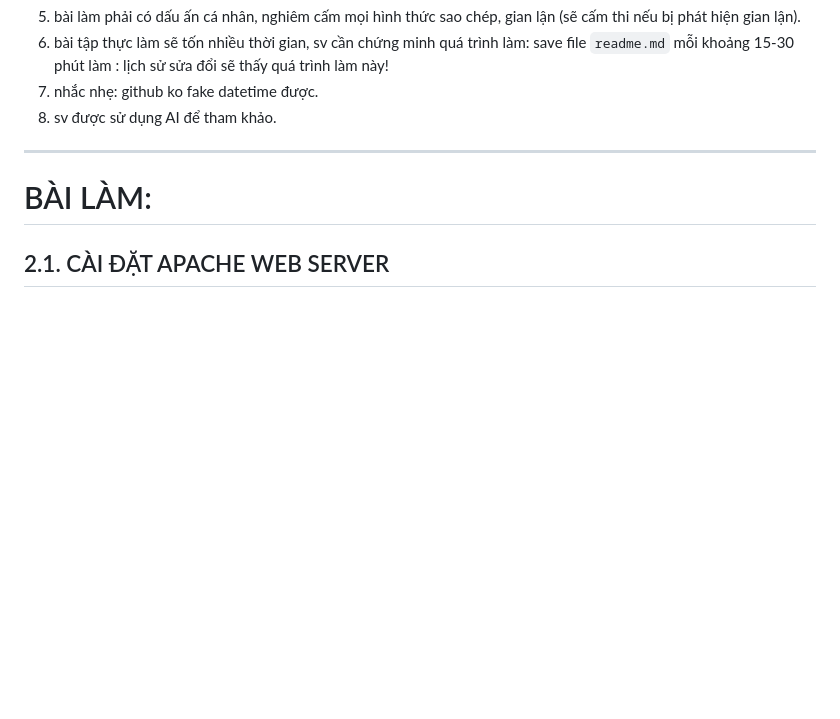
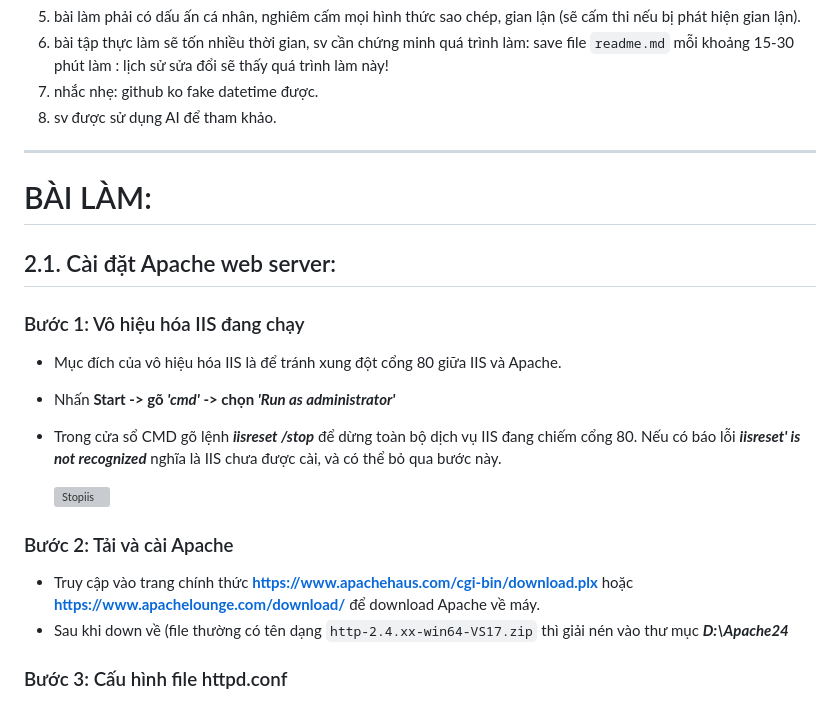
Before and after one commit to ThuHa2004/BT2_Lap_Trinh_WEB, a Markdown page: README.md, the part around the change printed below. GitHub-like rendering; blank space fills up the shorter version; grey boxes are pictures that could not be loaded.

```diff
--- a/README.md
+++ b/README.md
@@ -89,6 +93,18 @@ node "D:\nodejs\nodered\node_modules\node-red\red.js" -u "D:\nodejs\nodered\work
 6. bài tập thực làm sẽ tốn nhiều thời gian, sv cần chứng minh quá trình làm: save file `readme.md` mỗi khoảng 15-30 phút làm : lịch sử sửa đổi sẽ thấy quá trình làm này!
 7. nhắc nhẹ: github ko fake datetime được.
 8. sv được sử dụng AI để tham khảo.
-----------------------------------------------------------------
+-----------------------------------
 # BÀI LÀM:
-## 2.1. CÀI ĐẶT APACHE WEB SERVER
+## 2.1. Cài đặt Apache web server:
+### Bước 1: Vô hiệu hóa IIS đang chạy
+- Mục đích của vô hiệu hóa IIS là để tránh xung đột cổng 80 giữa IIS và Apache.
+- Nhấn **Start -> gõ *'cmd'* -> chọn *'Run as administrator'***
+- Trong cửa sổ CMD gõ lệnh ***iisreset /stop*** để dừng toàn bộ dịch vụ IIS đang chiếm cổng 80. Nếu có báo lỗi ***iisreset' is not recognized*** nghĩa là IIS chưa được cài, và có thể bỏ qua bước này.
+
+  <img width="1388" height="770" alt="Stopiis" src="https://github.com/user-attachments/assets/b0b80f9e-edc0-4acf-b21c-ffd9415a5bc1" />
+
+### Bước 2: Tải và cài Apache
+- Truy cập vào trang chính thức **https://www.apachehaus.com/cgi-bin/download.plx** hoặc **https://www.apachelounge.com/download/** để download Apache về máy.
+- Sau khi down về (file thường có tên dạng `http-2.4.xx-win64-VS17.zip` thì giải nén vào thư mục ***D:\Apache24***
+
+### Bước 3: Cấu hình file httpd.conf
```
Also changed, not shown: other parts of README.md (+16 -12 lines).
